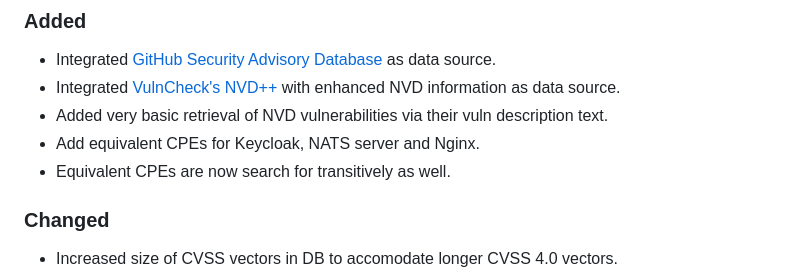
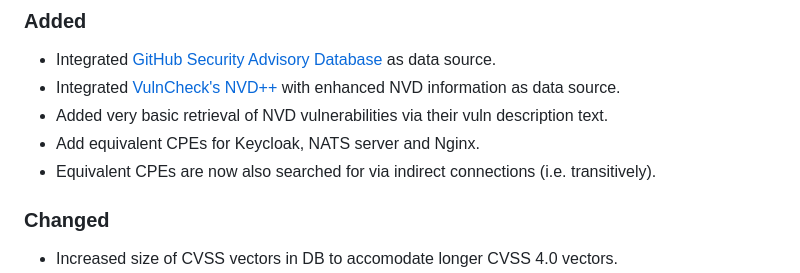
Before and after one commit to ra1nb0rn/search_vulns, a Markdown page: CHANGELOG.md, the part around the change. GitHub-like rendering.

Commit message:
Reword changelog statement

```diff
--- a/CHANGELOG.md
+++ b/CHANGELOG.md
@@ -7,7 +7,7 @@ This file keeps track of all notable changes between the different versions of s
 - Integrated [VulnCheck's NVD++](https://vulncheck.com/nvd2) with enhanced NVD information as data source.
 - Added very basic retrieval of NVD vulnerabilities via their vuln description text.
 - Add equivalent CPEs for Keycloak, NATS server and Nginx.
-- Equivalent CPEs are now search for transitively as well.
+- Equivalent CPEs are now also searched for via indirect connections (i.e. transitively).
 
 ### Changed
 - Increased size of CVSS vectors in DB to accomodate longer CVSS 4.0 vectors.
```
